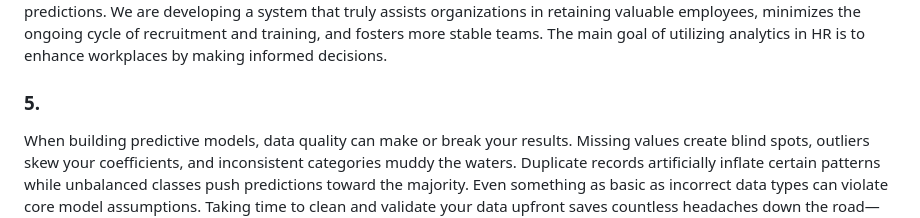
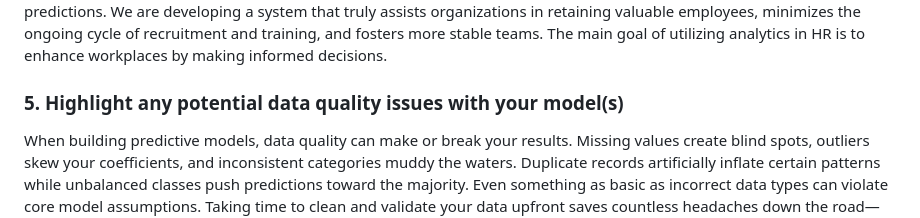
Before and after one commit to paritagala/ALY6120---Group-3, a Markdown page: reports/Assignment_5/Group_3 Assignment_5.md, the part around the change. GitHub-like rendering.

```diff
--- a/reports/Assignment_5/Group_3 Assignment_5.md
+++ b/reports/Assignment_5/Group_3 Assignment_5.md
@@ -37,5 +37,5 @@ Making the Business Case: When we can forecast that certain roles or departments
 Changing How HR Operates: This shifts the entire approach from reactive to strategic. Instead of wondering why someone left after they are gone, we are identifying risks and addressing them proactively. It is the kind of analytics-enabled decision-making we have been discussing throughout this course, using data to drive real organizational change.
 What makes this work is that we are not just building models for the sake of having predictions. We are developing a system that truly assists organizations in retaining valuable employees, minimizes the ongoing cycle of recruitment and training, and fosters more stable teams. The main goal of utilizing analytics in HR is to enhance workplaces by making informed decisions.
 
-### 5.
+### 5. Highlight any potential data quality issues with your model(s)
 When building predictive models, data quality can make or break your results. Missing values create blind spots, outliers skew your coefficients, and inconsistent categories muddy the waters. Duplicate records artificially inflate certain patterns while unbalanced classes push predictions toward the majority. Even something as basic as incorrect data types can violate core model assumptions. Taking time to clean and validate your data upfront saves countless headaches down the road—it's the unglamorous work that makes everything else possible.
```
